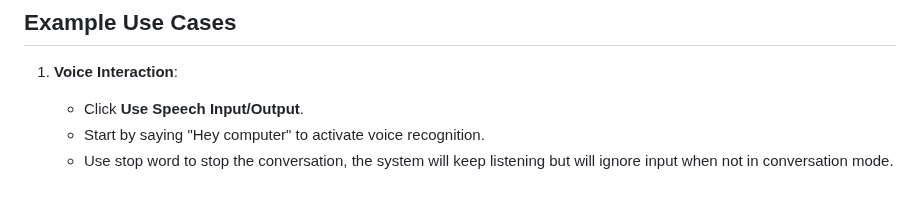
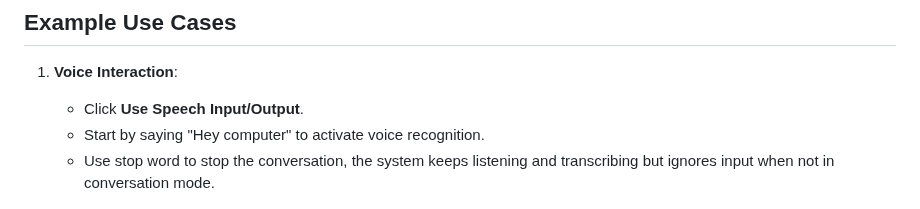
Before and after one commit to bigfishhhhhzoey/GenerativeAI, a Markdown page: SFBU Customer Support System - Text + Speech/README.md, the part around the change. Rendered like a GitHub page.

```diff
--- a/SFBU Customer Support System - Text + Speech/README.md
+++ b/SFBU Customer Support System - Text + Speech/README.md
@@ -69,7 +69,7 @@ This project builds upon the [document-based chatbot with RAG and conversational
 1. **Voice Interaction**:
    - Click **Use Speech Input/Output**.
    - Start by saying "Hey computer" to activate voice recognition.
-   - Use stop word to stop the conversation, the system will keep listening but will ignore input when not in conversation mode.
+   - Use stop word to stop the conversation, the system keeps listening and transcribing but ignores input when not in conversation mode.
 
    ![Speech](images/speech1.png)
 
```
